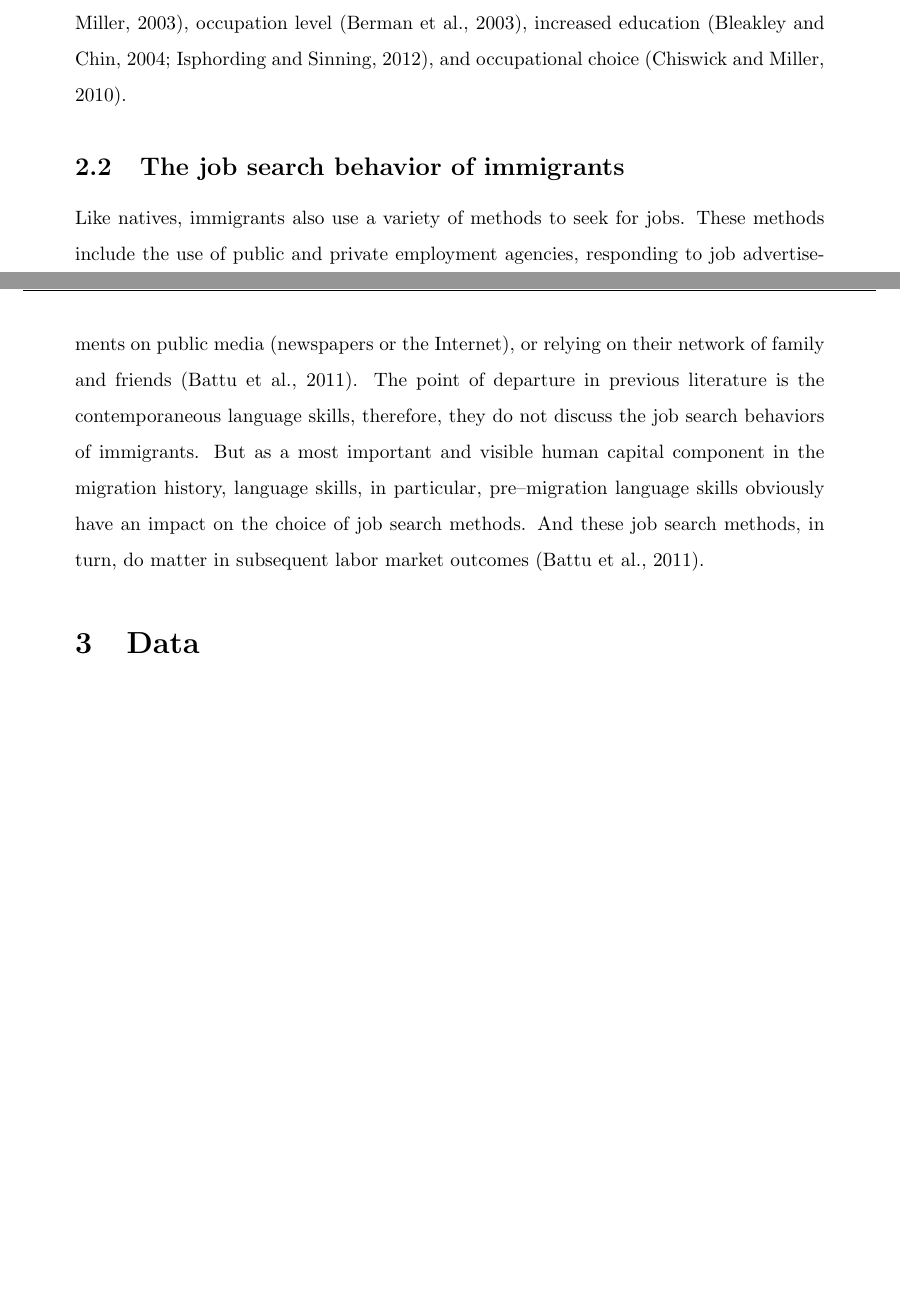
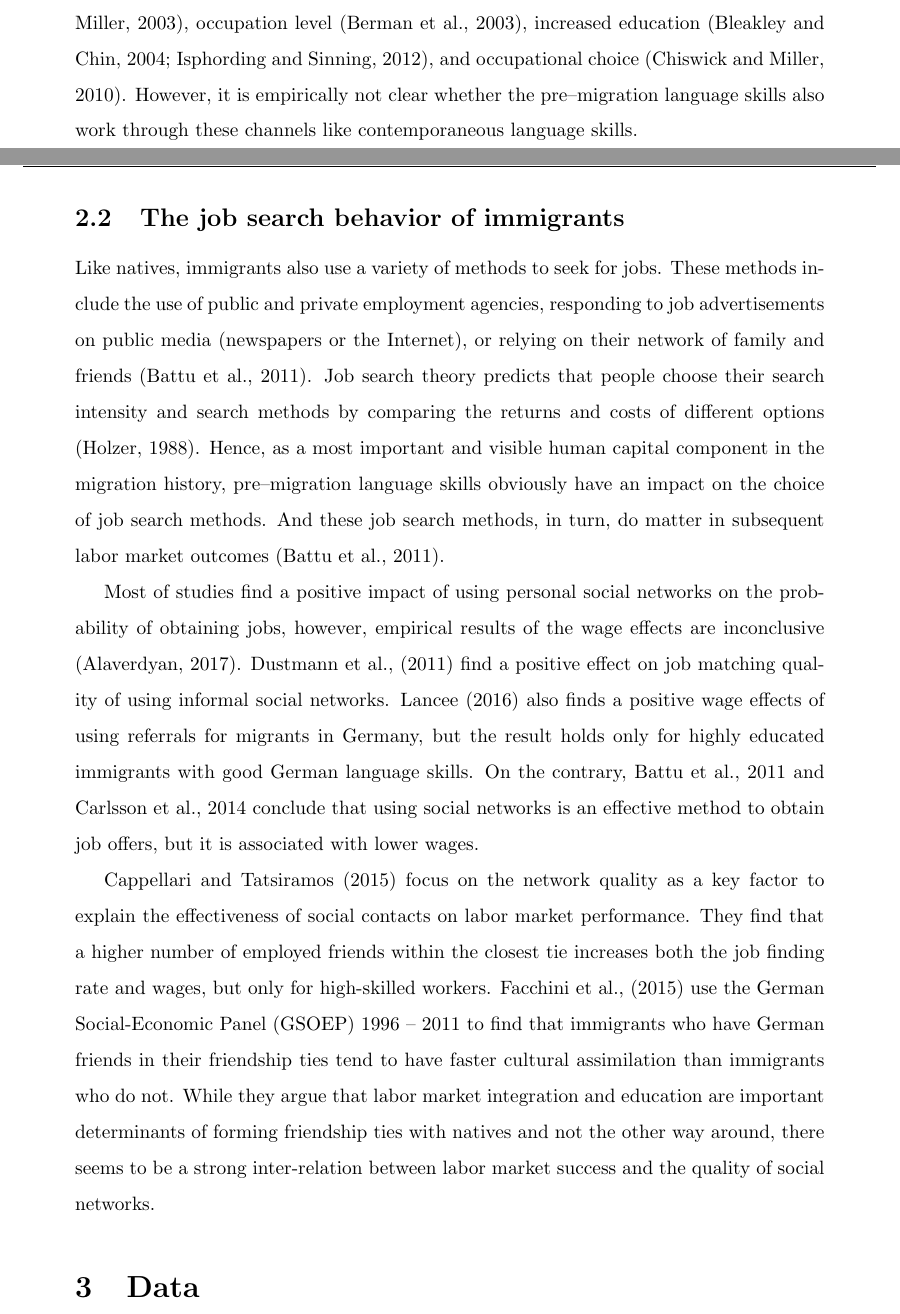
Before and after one commit to huylequangiab/Language-Job-search-and-Labor-market-outcomes, a LaTeX document (Paper 2.tex): two parts of pages 5 and 6 of 21 before the commit and two parts of pages 5 and 6 of 22 after it, joined at a grey line, cut so that both start at the same text, the shorter picture padded with empty space. Compiled offline with pdfLaTeX.

Commit message:
Update Paper 2.tex

```diff
--- a/Paper 2.tex
+++ b/Paper 2.tex
@@ -95,12 +95,21 @@ Language skills are the key component of an immigrant's human capital throughout
 
-Although IV estimations provide a robust estimate of the labor market effect of language skills, they give relatively little insightful information about the mechanism through which such an effect exists (Isphording, 2014). Some authors attempt to document some major channels through which language skills affect the earnings of immigrants, for instance, through complimenting pre--migration schooling and experience (Chiswick and Miller, 2003), occupation level (Berman et al., 2003), increased education (Bleakley and Chin, 2004; Isphording and Sinning, 2012), and occupational choice (Chiswick and Miller, 2010).
+Although IV estimations provide a robust estimate of the labor market effect of language skills, they give relatively little insightful information about the mechanism through which such an effect exists (Isphording, 2014). Some authors attempt to document some major channels through which language skills affect the earnings of immigrants, for instance, through complimenting pre--migration schooling and experience (Chiswick and Miller, 2003), occupation level (Berman et al., 2003), increased education (Bleakley and Chin, 2004; Isphording and Sinning, 2012), and occupational choice (Chiswick and Miller, 2010). However, it is empirically not clear whether the pre--migration language skills also work through these channels like contemporaneous language skills.
 
 % Dustmann and Fabbri (2003) also use propensity score matching to overcome the endogeneity problem of language skills.
 
 % Adsera and Pytlikova (2012) argue that even prior to the migration decision, immigrants already weigh the associated costs and benefits of learning a foreign language to shape their migration decisions
 
 \subsection{The job search behavior of immigrants}
-Like natives, immigrants also use a variety of methods to seek for jobs. These methods include the use of public and private employment agencies, responding to job advertisements on public media (newspapers or the Internet), or relying on their network of family and friends (Battu et al., 2011). The point of departure in previous literature is the contemporaneous language skills, therefore, they do not discuss the job search behaviors of immigrants. But as a most important and visible human capital component in the migration history, language skills, in particular, pre--migration language skills obviously have an impact on the choice of job search methods. And these job search methods, in turn, do matter in subsequent labor market outcomes (Battu et al., 2011).
+
+Like natives, immigrants also use a variety of methods to seek for jobs. These methods include the use of public and private employment agencies, responding to job advertisements on public media (newspapers or the Internet), or relying on their network of family and friends (Battu et al., 2011). Job search theory predicts that people choose their search intensity and search methods by comparing the returns and costs of different options (Holzer, 1988). Hence, as a most important and visible human capital component in the migration history, pre--migration language skills obviously have an impact on the choice of job search methods. And these job search methods, in turn, do matter in subsequent labor market outcomes (Battu et al., 2011).
+
+Most of studies find a positive impact of using personal social networks on the probability of obtaining jobs, however, empirical results of the wage effects are inconclusive (Alaverdyan, 2017). Dustmann et al., (2011) find a positive effect on job matching quality of using informal social networks. Lancee (2016) also finds a positive wage effects of using referrals for migrants in Germany, but the result holds only for highly educated immigrants with good German language skills. On the contrary, Battu et al., 2011 and Carlsson et al., 2014 conclude that using social networks is an effective method to obtain job offers, but it is associated with lower wages.
+
+Cappellari and Tatsiramos (2015) focus on the network quality as a key factor to explain the effectiveness of social contacts on labor market performance. They find that a higher number of employed friends within the closest tie increases both the job finding rate and wages, but only for high-skilled workers. Facchini et al., (2015) use the German Social-Economic Panel (GSOEP) 1996 -- 2011 to find that immigrants who have German friends in their friendship ties tend to have faster cultural assimilation than immigrants who do not. While they argue that labor market integration and education are important determinants of forming friendship ties with natives and not the other way around, there seems to be a strong inter-relation between labor market success and the quality of social networks.
+
+% The point of departure in previous literature is the contemporaneous language skills, therefore, they do not discuss the job search behaviors of immigrants in measuring the labor market effects of language skills. But as
+
+
 
 % Immigrant weighing off cost and benefits of each job search methods based on their current skill levels, networks.....
 
```
Also changed, not shown: Paper 2.tex (2 more changed lines).
